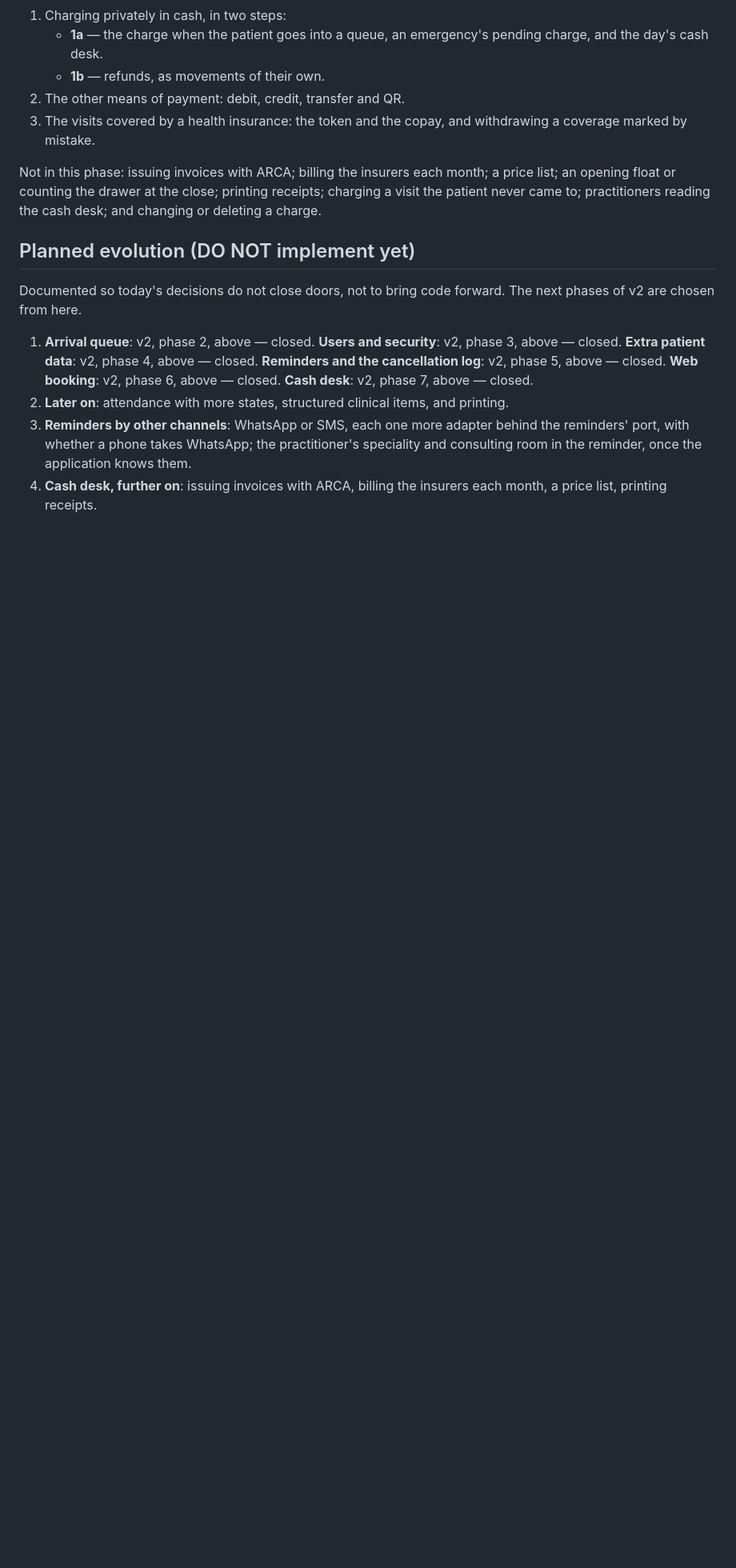
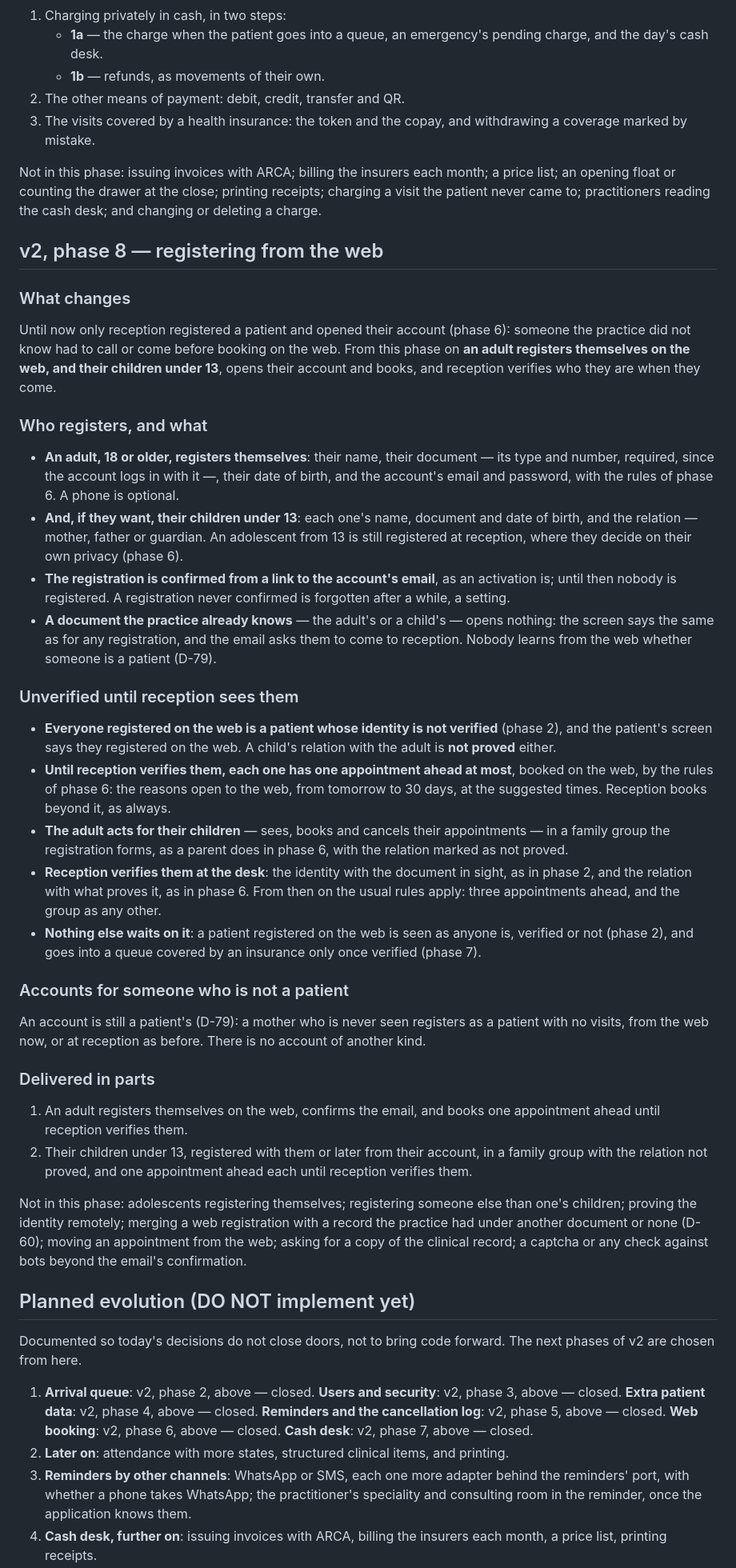
Before and after one commit to LuchoC-Dev/clinic-schedule, a Markdown page: docs/context.md, the part around one of its changes. Shown at 80% size. Rendered like a GitHub page; blank space fills up the shorter version.

```diff
--- a/docs/context.md
+++ b/docs/context.md
@@ -825,6 +825,62 @@ Not in this phase: issuing invoices with ARCA; billing the insurers each month;
 float or counting the drawer at the close; printing receipts; charging a visit the patient never came
 to; practitioners reading the cash desk; and changing or deleting a charge.
 
+## v2, phase 8 — registering from the web
+
+### What changes
+
+Until now only reception registered a patient and opened their account (phase 6): someone the practice
+did not know had to call or come before booking on the web. From this phase on **an adult registers
+themselves on the web, and their children under 13**, opens their account and books, and reception
+verifies who they are when they come.
+
+### Who registers, and what
+
+- **An adult, 18 or older, registers themselves**: their name, their document — its type and number,
+  required, since the account logs in with it —, their date of birth, and the account's email and
+  password, with the rules of phase 6. A phone is optional.
+- **And, if they want, their children under 13**: each one's name, document and date of birth, and the
+  relation — mother, father or guardian. An adolescent from 13 is still registered at reception, where
+  they decide on their own privacy (phase 6).
+- **The registration is confirmed from a link to the account's email**, as an activation is; until then
+  nobody is registered. A registration never confirmed is forgotten after a while, a setting.
+- **A document the practice already knows** — the adult's or a child's — opens nothing: the screen says
+  the same as for any registration, and the email asks them to come to reception. Nobody learns from the
+  web whether someone is a patient (D-79).
+
+### Unverified until reception sees them
+
+- **Everyone registered on the web is a patient whose identity is not verified** (phase 2), and the
+  patient's screen says they registered on the web. A child's relation with the adult is **not proved**
+  either.
+- **Until reception verifies them, each one has one appointment ahead at most**, booked on the web, by the
+  rules of phase 6: the reasons open to the web, from tomorrow to 30 days, at the suggested times. Reception
+  books beyond it, as always.
+- **The adult acts for their children** — sees, books and cancels their appointments — in a family group
+  the registration forms, as a parent does in phase 6, with the relation marked as not proved.
+- **Reception verifies them at the desk**: the identity with the document in sight, as in phase 2, and the
+  relation with what proves it, as in phase 6. From then on the usual rules apply: three appointments ahead,
+  and the group as any other.
+- **Nothing else waits on it**: a patient registered on the web is seen as anyone is, verified or not
+  (phase 2), and goes into a queue covered by an insurance only once verified (phase 7).
+
+### Accounts for someone who is not a patient
+
+An account is still a patient's (D-79): a mother who is never seen registers as a patient with no visits,
+from the web now, or at reception as before. There is no account of another kind.
+
+### Delivered in parts
+
+1. An adult registers themselves on the web, confirms the email, and books one appointment ahead until
+   reception verifies them.
+2. Their children under 13, registered with them or later from their account, in a family group with the
+   relation not proved, and one appointment ahead each until reception verifies them.
+
+Not in this phase: adolescents registering themselves; registering someone else than one's children;
+proving the identity remotely; merging a web registration with a record the practice had under another
+document or none (D-60); moving an appointment from the web; asking for a copy of the clinical record; a
+captcha or any check against bots beyond the email's confirmation.
+
 ## Planned evolution (DO NOT implement yet)
 
 Documented so today's decisions do not close doors, not to bring code forward. The next phases of
```
Also changed, not shown: other parts of docs/context.md (+10 -5 lines), docs/build.md (+22 -0 lines).
